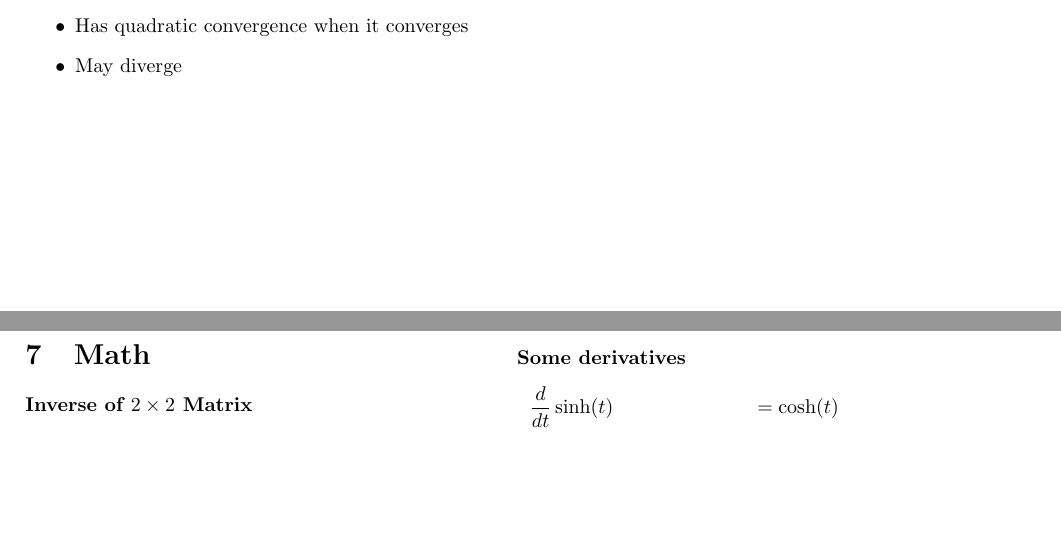
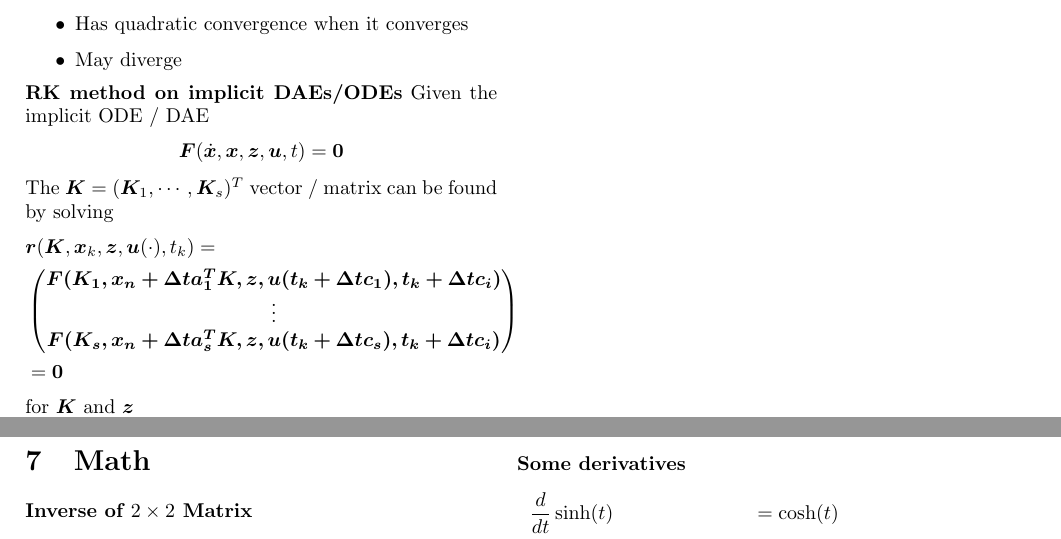
Before and after one commit to haakonbaa/TTK4130-cheatsheet, a LaTeX document (main.tex, which reads sections/simulation.tex): two parts of pages 10 and 11 of 11, joined at a grey line, cut so that both start at the same text, the shorter picture padded with empty space. Compiled offline with pdfLaTeX.

Commit message:
Simulation of implicit ODEs

```diff
--- a/sections/simulation.tex
+++ b/sections/simulation.tex
@@ -199,3 +199,18 @@ Use two methods: \(x_{n+1}\) and \(\hat{x}_{n+1}\), of different order: \(p\) an
     \item Has quadratic convergence when it converges
     \item May diverge
 \end{itemize}
+
+\textbf{RK method on implicit DAEs/ODEs}
+Given the implicit ODE / DAE
+\begin{align*}
+    \bm{F}(\dot{\bm{x}},\bm{x},\bm{z},\bm{u},t) = \bm{0}
+\end{align*}
+The \(\bm{K}=(\bm{K}_1,\cdots,\bm{K}_s)^T\) vector / matrix can be found by solving
+\begin{align*}
+    & \bm{r}(\bm{K},\bm{x}_k,\bm{z},\bm{u}(\cdot),t_k) = \\
+    & \begin{pmatrix}
+        \bm{F(\bm{K}_1,\bm{x}_n+\Delta t\bm{a}_1^T\bm{K},\bm{z},\bm{u}(t_k+\Delta t c_1),t_k+\Delta t c_i)} \\ \vdots \\
+        \bm{F(\bm{K}_s,\bm{x}_n+\Delta t\bm{a}_s^T\bm{K},\bm{z},\bm{u}(t_k+\Delta t c_s),t_k+\Delta t c_i)}
+    \end{pmatrix} \\ &= \bm{0}
+\end{align*}
+for \(\bm{K}\) and \(\bm{z}\)
```
Also changed, not shown: README.md, main.pdf.
